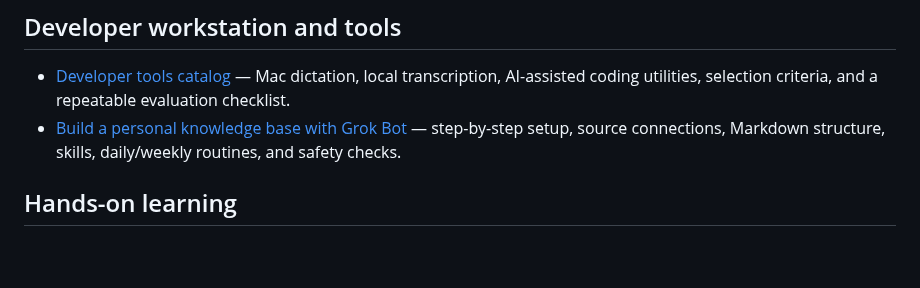
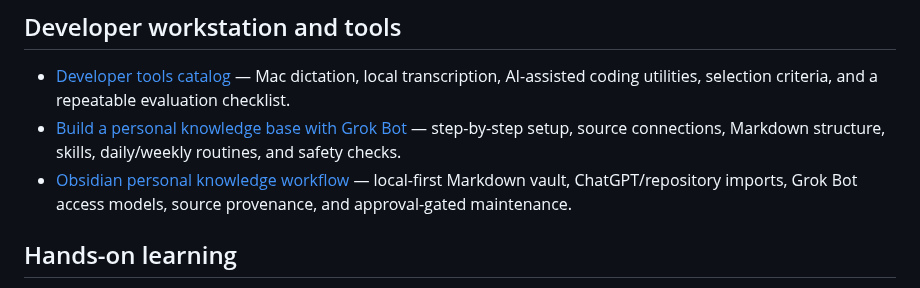
Before and after one commit to sp7412/onboarding, a Markdown page: docs/guide-index.md, the part around the change. Drawn GitHub-style; blank space fills up the shorter version.

Commit message:
docs: link Obsidian knowledge workflow from guide index

```diff
--- a/docs/guide-index.md
+++ b/docs/guide-index.md
@@ -49,6 +49,7 @@ A topic-first map of the onboarding material. Use the **learning path** when you
 
 - [Developer tools catalog](developer-tools.md) — Mac dictation, local transcription, AI-assisted coding utilities, selection criteria, and a repeatable evaluation checklist.
 - [Build a personal knowledge base with Grok Bot](grok-bot-knowledge-workflow.md) — step-by-step setup, source connections, Markdown structure, skills, daily/weekly routines, and safety checks.
+- [Obsidian personal knowledge workflow](obsidian-personal-knowledge-workflow.md) — local-first Markdown vault, ChatGPT/repository imports, Grok Bot access models, source provenance, and approval-gated maintenance.
 
 ## Hands-on learning
 
```
